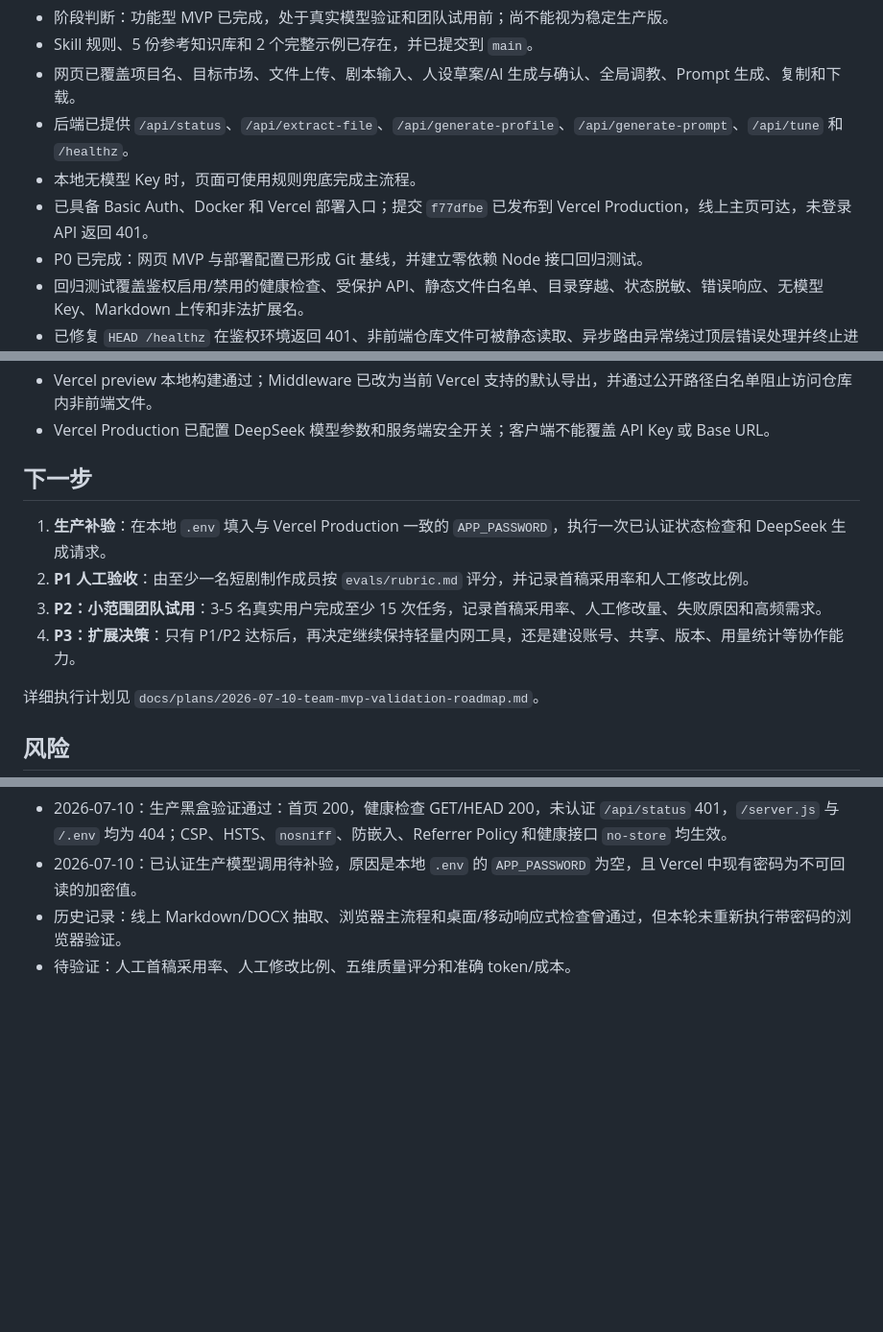
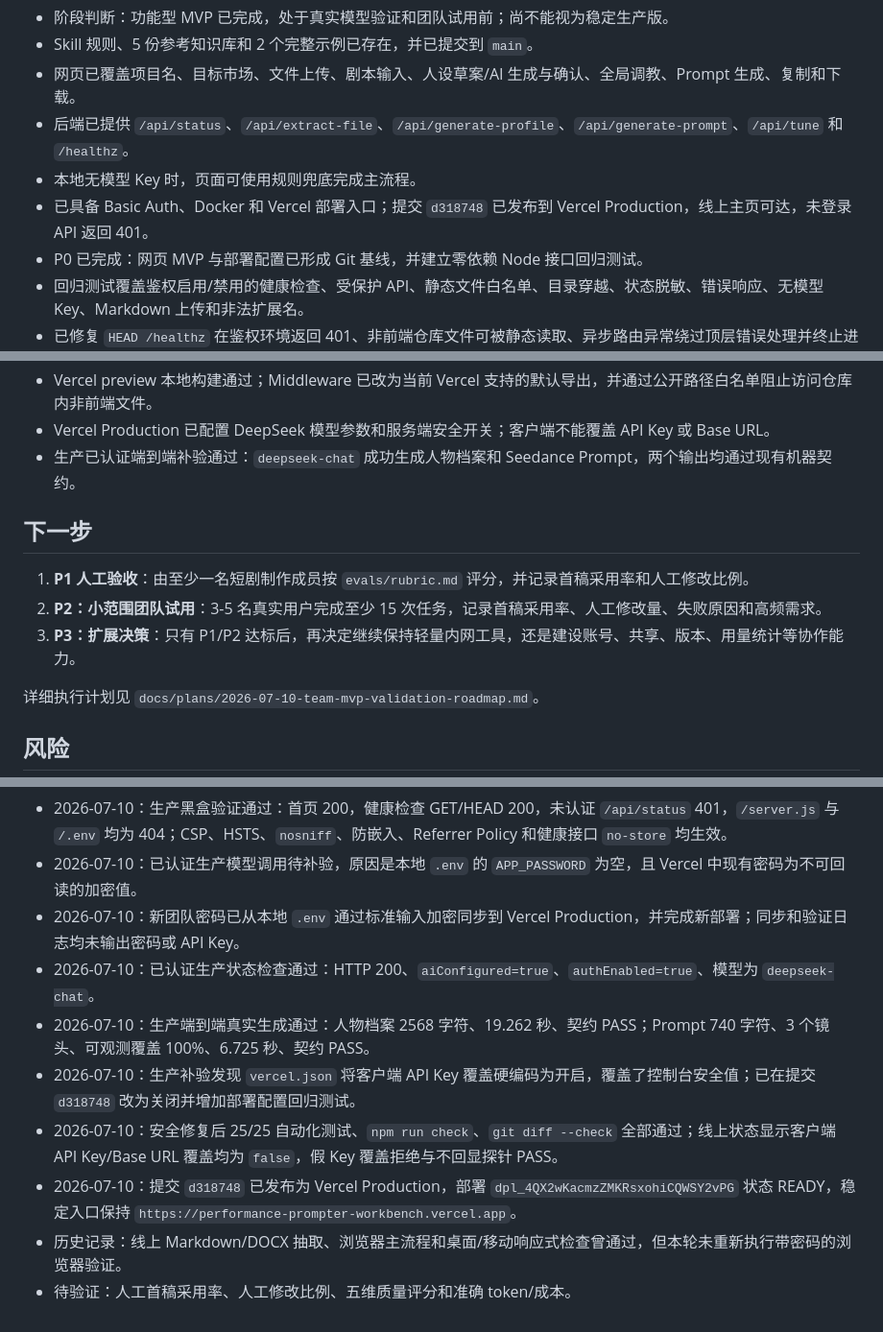
Before and after one commit to Gleam-studio-project/seedance-performance-prompter, a Markdown page: Progress.md, 3 parts joined by grey strips. Shown at 96% size. GitHub-like rendering; blank space fills up the shorter version.

Commit message:
docs: record authenticated production validation

```diff
--- a/Progress.md
+++ b/Progress.md
@@ -18,7 +18,7 @@
 - 网页已覆盖项目名、目标市场、文件上传、剧本输入、人设草案/AI 生成与确认、全局调教、Prompt 生成、复制和下载。
 - 后端已提供 `/api/status`、`/api/extract-file`、`/api/generate-profile`、`/api/generate-prompt`、`/api/tune` 和 `/healthz`。
 - 本地无模型 Key 时，页面可使用规则兜底完成主流程。
-- 已具备 Basic Auth、Docker 和 Vercel 部署入口；提交 `f77dfbe` 已发布到 Vercel Production，线上主页可达，未登录 API 返回 401。
+- 已具备 Basic Auth、Docker 和 Vercel 部署入口；提交 `d318748` 已发布到 Vercel Production，线上主页可达，未登录 API 返回 401。
 - P0 已完成：网页 MVP 与部署配置已形成 Git 基线，并建立零依赖 Node 接口回归测试。
 - 回归测试覆盖鉴权启用/禁用的健康检查、受保护 API、静态文件白名单、目录穿越、状态脱敏、错误响应、无模型 Key、Markdown 上传和非法扩展名。
 - 已修复 `HEAD /healthz` 在鉴权环境返回 401、非前端仓库文件可被静态读取、异步路由异常绕过顶层错误处理并终止进程三个问题。
@@ -28,12 +28,12 @@
 - Markdown 与合成 DOCX 文件抽取均已纳入自动化回归。
 - Vercel preview 本地构建通过；Middleware 已改为当前 Vercel 支持的默认导出，并通过公开路径白名单阻止访问仓库内非前端文件。
 - Vercel Production 已配置 DeepSeek 模型参数和服务端安全开关；客户端不能覆盖 API Key 或 Base URL。
+- 生产已认证端到端补验通过：`deepseek-chat` 成功生成人物档案和 Seedance Prompt，两个输出均通过现有机器契约。
 
 ## 下一步
-1. **生产补验**：在本地 `.env` 填入与 Vercel Production 一致的 `APP_PASSWORD`，执行一次已认证状态检查和 DeepSeek 生成请求。
-2. **P1 人工验收**：由至少一名短剧制作成员按 `evals/rubric.md` 评分，并记录首稿采用率和人工修改比例。
-3. **P2：小范围团队试用**：3-5 名真实用户完成至少 15 次任务，记录首稿采用率、人工修改量、失败原因和高频需求。
-4. **P3：扩展决策**：只有 P1/P2 达标后，再决定继续保持轻量内网工具，还是建设账号、共享、版本、用量统计等协作能力。
+1. **P1 人工验收**：由至少一名短剧制作成员按 `evals/rubric.md` 评分，并记录首稿采用率和人工修改比例。
+2. **P2：小范围团队试用**：3-5 名真实用户完成至少 15 次任务，记录首稿采用率、人工修改量、失败原因和高频需求。
+3. **P3：扩展决策**：只有 P1/P2 达标后，再决定继续保持轻量内网工具，还是建设账号、共享、版本、用量统计等协作能力。
 
 详细执行计划见 `docs/plans/2026-07-10-team-mvp-validation-roadmap.md`。
 
@@ -88,5 +87,11 @@
 - 2026-07-10：提交 `f77dfbe` 已成功发布为 Vercel Production，稳定入口为 `https://performance-prompter-workbench.vercel.app`，部署状态为 READY。
 - 2026-07-10：生产黑盒验证通过：首页 200，健康检查 GET/HEAD 200，未认证 `/api/status` 401，`/server.js` 与 `/.env` 均为 404；CSP、HSTS、`nosniff`、防嵌入、Referrer Policy 和健康接口 `no-store` 均生效。
 - 2026-07-10：已认证生产模型调用待补验，原因是本地 `.env` 的 `APP_PASSWORD` 为空，且 Vercel 中现有密码为不可回读的加密值。
+- 2026-07-10：新团队密码已从本地 `.env` 通过标准输入加密同步到 Vercel Production，并完成新部署；同步和验证日志均未输出密码或 API Key。
+- 2026-07-10：已认证生产状态检查通过：HTTP 200、`aiConfigured=true`、`authEnabled=true`、模型为 `deepseek-chat`。
+- 2026-07-10：生产端到端真实生成通过：人物档案 2568 字符、19.262 秒、契约 PASS；Prompt 740 字符、3 个镜头、可观测覆盖 100%、6.725 秒、契约 PASS。
+- 2026-07-10：生产补验发现 `vercel.json` 将客户端 API Key 覆盖硬编码为开启，覆盖了控制台安全值；已在提交 `d318748` 改为关闭并增加部署配置回归测试。
+- 2026-07-10：安全修复后 25/25 自动化测试、`npm run check`、`git diff --check` 全部通过；线上状态显示客户端 API Key/Base URL 覆盖均为 `false`，假 Key 覆盖拒绝与不回显探针 PASS。
+- 2026-07-10：提交 `d318748` 已发布为 Vercel Production，部署 `dpl_4QX2wKacmzZMKRsxohiCQWSY2vPG` 状态 READY，稳定入口保持 `https://performance-prompter-workbench.vercel.app`。
 - 历史记录：线上 Markdown/DOCX 抽取、浏览器主流程和桌面/移动响应式检查曾通过，但本轮未重新执行带密码的浏览器验证。
 - 待验证：人工首稿采用率、人工修改比例、五维质量评分和准确 token/成本。
```
Also changed, not shown: other parts of Progress.md (+0 -1 lines).
